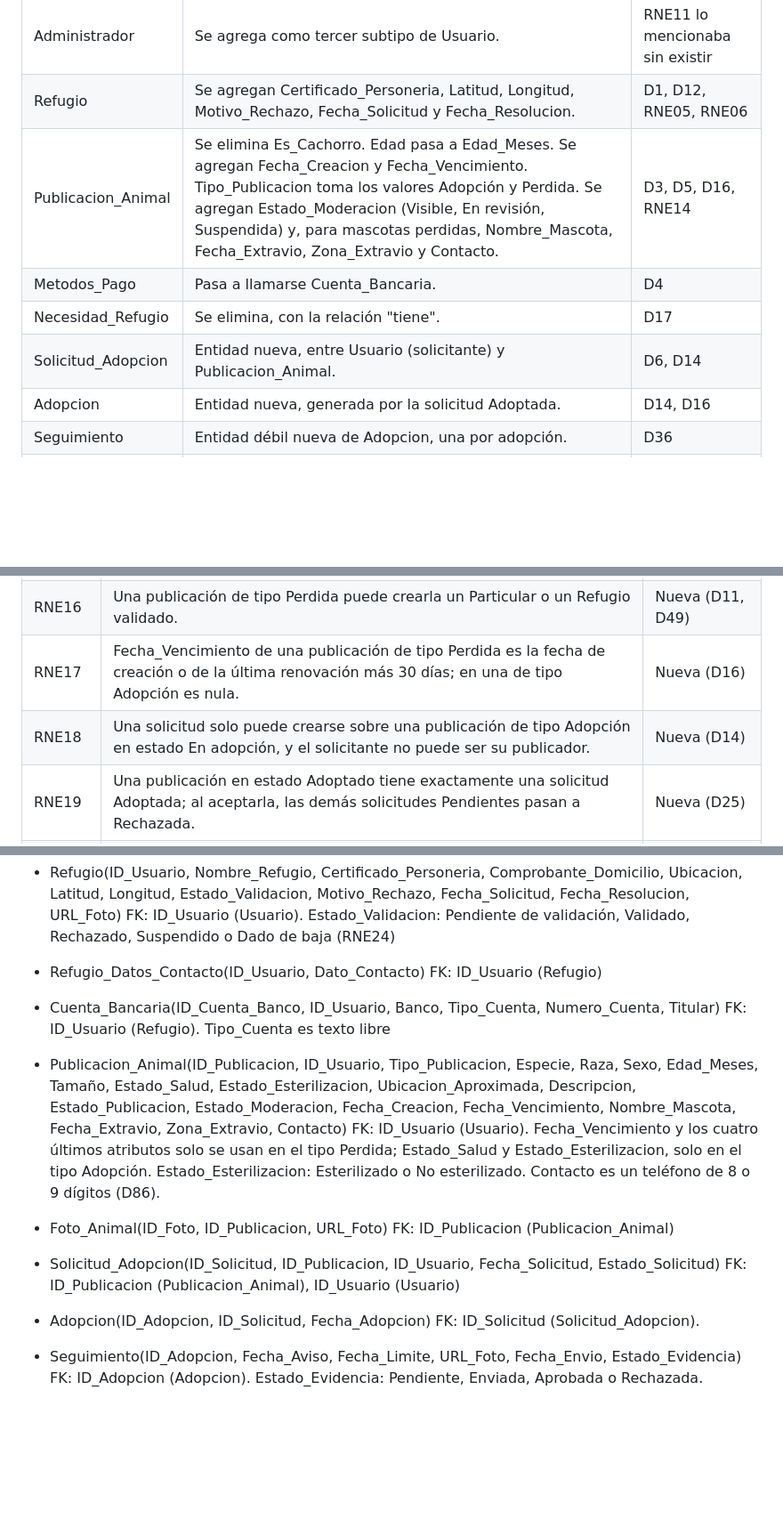
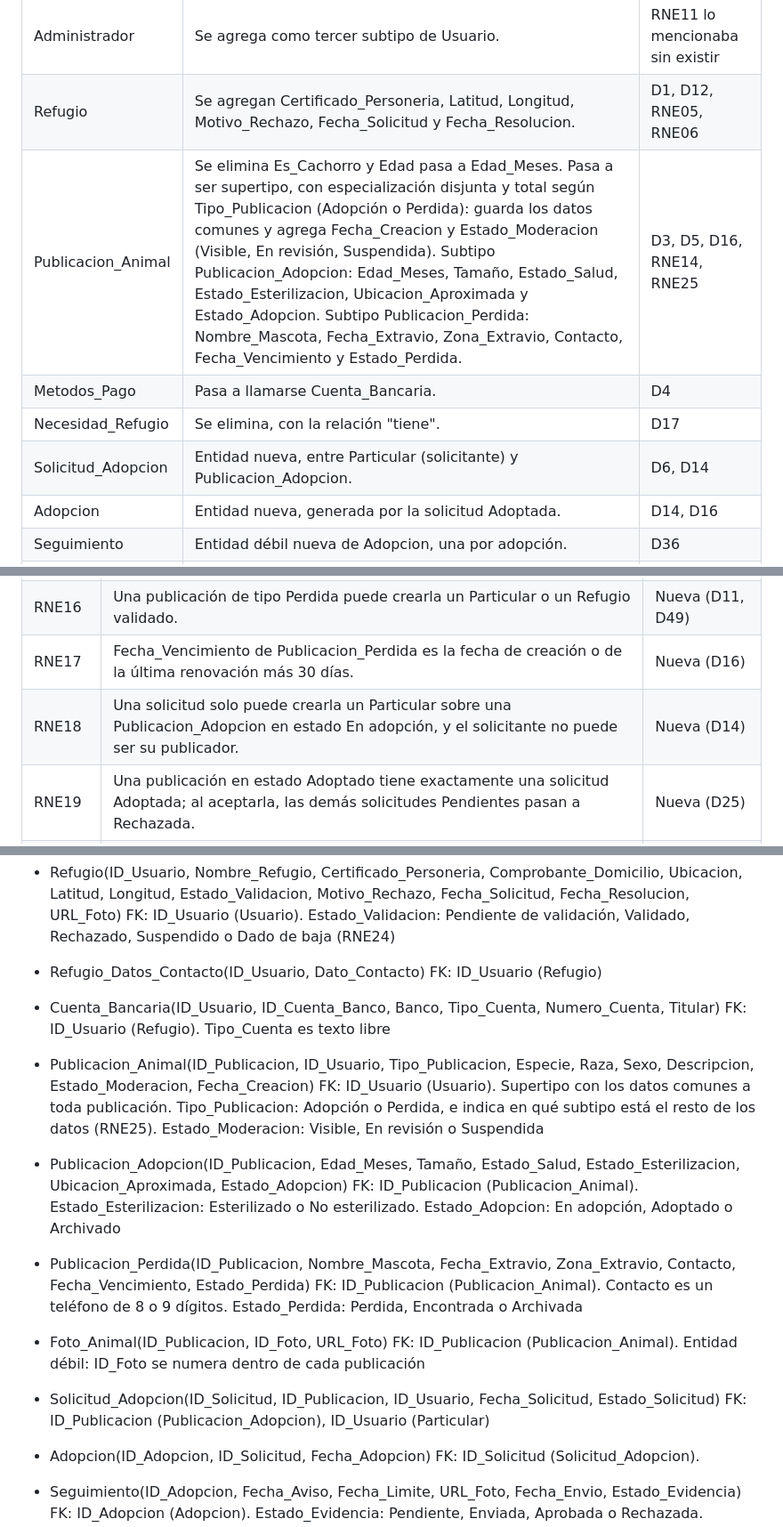
Before and after one commit to CodeCraftersITI/adoptauy, a Markdown page: docs/contexto/modelo-datos.md, 3 parts joined by grey strips. Shown at 89% size. Rendered like a GitHub page; blank space fills up the shorter version.

Commit message:
docs: pasaje a tablas con los subtipos de Publicacion_Animal y RNE25
modelo-datos.md queda igual que el integrador 2.2 y que adoptauy.sql:
Publicacion_Animal (supertipo), Publicacion_Adopcion y Publicacion_Perdida.
Ajusta RNE02, RNE17 y RNE18 y agrega RNE25 (cada publicación tiene
exactamente una fila de subtipo).

Co-Authored-By: Claude Opus 5.5 <noreply@anthropic.com>
Claude-Session: https://claude.ai/code/session_01E8Z5nbqVcRKL8rQtZLxSch

```diff
--- a/docs/contexto/modelo-datos.md
+++ b/docs/contexto/modelo-datos.md
@@ -16,10 +16,10 @@ Cambios respecto del diagrama del Hito 1:
 | Persona | Pasa a llamarse Particular. | D23 |
 | Administrador | Se agrega como tercer subtipo de Usuario. | RNE11 lo mencionaba sin existir |
 | Refugio | Se agregan Certificado_Personeria, Latitud, Longitud, Motivo_Rechazo, Fecha_Solicitud y Fecha_Resolucion. | D1, D12, RNE05, RNE06 |
-| Publicacion_Animal | Se elimina Es_Cachorro. Edad pasa a Edad_Meses. Se agregan Fecha_Creacion y Fecha_Vencimiento. Tipo_Publicacion toma los valores Adopción y Perdida. Se agregan Estado_Moderacion (Visible, En revisión, Suspendida) y, para mascotas perdidas, Nombre_Mascota, Fecha_Extravio, Zona_Extravio y Contacto. | D3, D5, D16, RNE14 |
+| Publicacion_Animal | Se elimina Es_Cachorro y Edad pasa a Edad_Meses. Pasa a ser supertipo, con especialización disjunta y total según Tipo_Publicacion (Adopción o Perdida): guarda los datos comunes y agrega Fecha_Creacion y Estado_Moderacion (Visible, En revisión, Suspendida). Subtipo Publicacion_Adopcion: Edad_Meses, Tamaño, Estado_Salud, Estado_Esterilizacion, Ubicacion_Aproximada y Estado_Adopcion. Subtipo Publicacion_Perdida: Nombre_Mascota, Fecha_Extravio, Zona_Extravio, Contacto, Fecha_Vencimiento y Estado_Perdida. | D3, D5, D16, RNE14, RNE25 |
 | Metodos_Pago | Pasa a llamarse Cuenta_Bancaria. | D4 |
 | Necesidad_Refugio | Se elimina, con la relación "tiene". | D17 |
-| Solicitud_Adopcion | Entidad nueva, entre Usuario (solicitante) y Publicacion_Animal. | D6, D14 |
+| Solicitud_Adopcion | Entidad nueva, entre Particular (solicitante) y Publicacion_Adopcion. | D6, D14 |
 | Adopcion | Entidad nueva, generada por la solicitud Adoptada. | D14, D16 |
 | Seguimiento | Entidad débil nueva de Adopcion, una por adopción. | D36 |
 | Reporte | Entidad nueva: un Usuario reporta a un Usuario o a una Publicacion_Animal. | D8, D18, RNE15 |
@@ -45,8 +45,8 @@ Las restricciones dadas de baja conservan su código; las nuevas continúan desd
 | RNE14 | Fecha_Creacion de una publicación no puede ser anterior a la Fecha_Alta del usuario que la crea, ni posterior a la fecha actual. | Vigente |
 | RNE15 | Una publicación con 3 reportes de usuarios distintos pasa a Estado_Moderacion = En revisión. Un Particular con 5 reportes, o con 3 publicaciones suspendidas, pasa a Estado_Usuario = En revisión; con 10 reportes pasa a Inhabilitado. Solo cuentan reportes de usuarios distintos que el Administrador no desestimó. Un Refugio con 3 reportes pasa a Estado_Validacion = Suspendido. | Modificada (D31) |
 | RNE16 | Una publicación de tipo Perdida puede crearla un Particular o un Refugio validado. | Nueva (D11, D49) |
-| RNE17 | Fecha_Vencimiento de una publicación de tipo Perdida es la fecha de creación o de la última renovación más 30 días; en una de tipo Adopción es nula. | Nueva (D16) |
-| RNE18 | Una solicitud solo puede crearse sobre una publicación de tipo Adopción en estado En adopción, y el solicitante no puede ser su publicador. | Nueva (D14) |
+| RNE17 | Fecha_Vencimiento de Publicacion_Perdida es la fecha de creación o de la última renovación más 30 días. | Nueva (D16) |
+| RNE18 | Una solicitud solo puede crearla un Particular sobre una Publicacion_Adopcion en estado En adopción, y el solicitante no puede ser su publicador. | Nueva (D14) |
 | RNE19 | Una publicación en estado Adoptado tiene exactamente una solicitud Adoptada; al aceptarla, las demás solicitudes Pendientes pasan a Rechazada. | Nueva (D25) |
 | RNE20 | Cada adopción tiene exactamente un seguimiento, con Fecha_Aviso igual a Fecha_Adopcion más 15 días y Fecha_Limite igual a Fecha_Aviso más 7 días. | Nueva (D36) |
 | RNE21 | Un usuario con un seguimiento cuya Fecha_Limite venció sin evidencia enviada, o con la evidencia rechazada y sin reenviar, no puede crear solicitudes de adopción ni publicaciones. | Nueva (D36, D71) |
@@ -69,13 +70,17 @@ La clave primaria de cada tabla figura primero, en negrita.
 
 - Refugio_Datos_Contacto(ID_Usuario, Dato_Contacto) FK: ID_Usuario (Refugio)
 
-- Cuenta_Bancaria(ID_Cuenta_Banco, ID_Usuario, Banco, Tipo_Cuenta, Numero_Cuenta, Titular) FK: ID_Usuario (Refugio). Tipo_Cuenta es texto libre
+- Cuenta_Bancaria(ID_Usuario, ID_Cuenta_Banco, Banco, Tipo_Cuenta, Numero_Cuenta, Titular) FK: ID_Usuario (Refugio). Tipo_Cuenta es texto libre
 
-- Publicacion_Animal(ID_Publicacion, ID_Usuario, Tipo_Publicacion, Especie, Raza, Sexo, Edad_Meses, Tamaño, Estado_Salud, Estado_Esterilizacion, Ubicacion_Aproximada, Descripcion, Estado_Publicacion, Estado_Moderacion, Fecha_Creacion, Fecha_Vencimiento, Nombre_Mascota, Fecha_Extravio, Zona_Extravio, Contacto) FK: ID_Usuario (Usuario). Fecha_Vencimiento y los cuatro últimos atributos solo se usan en el tipo Perdida; Estado_Salud y Estado_Esterilizacion, solo en el tipo Adopción. Estado_Esterilizacion: Esterilizado o No esterilizado. Contacto es un teléfono de 8 o 9 dígitos (D86).
+- Publicacion_Animal(ID_Publicacion, ID_Usuario, Tipo_Publicacion, Especie, Raza, Sexo, Descripcion, Estado_Moderacion, Fecha_Creacion) FK: ID_Usuario (Usuario). Supertipo con los datos comunes a toda publicación. Tipo_Publicacion: Adopción o Perdida, e indica en qué subtipo está el resto de los datos (RNE25). Estado_Moderacion: Visible, En revisión o Suspendida
 
-- Foto_Animal(ID_Foto, ID_Publicacion, URL_Foto) FK: ID_Publicacion (Publicacion_Animal)
+- Publicacion_Adopcion(ID_Publicacion, Edad_Meses, Tamaño, Estado_Salud, Estado_Esterilizacion, Ubicacion_Aproximada, Estado_Adopcion) FK: ID_Publicacion (Publicacion_Animal). Estado_Esterilizacion: Esterilizado o No esterilizado. Estado_Adopcion: En adopción, Adoptado o Archivado
 
-- Solicitud_Adopcion(ID_Solicitud, ID_Publicacion, ID_Usuario, Fecha_Solicitud, Estado_Solicitud) FK: ID_Publicacion (Publicacion_Animal), ID_Usuario (Usuario)
+- Publicacion_Perdida(ID_Publicacion, Nombre_Mascota, Fecha_Extravio, Zona_Extravio, Contacto, Fecha_Vencimiento, Estado_Perdida) FK: ID_Publicacion (Publicacion_Animal). Contacto es un teléfono de 8 o 9 dígitos. Estado_Perdida: Perdida, Encontrada o Archivada
+
+- Foto_Animal(ID_Publicacion, ID_Foto, URL_Foto) FK: ID_Publicacion (Publicacion_Animal). Entidad débil: ID_Foto se numera dentro de cada publicación
+
+- Solicitud_Adopcion(ID_Solicitud, ID_Publicacion, ID_Usuario, Fecha_Solicitud, Estado_Solicitud) FK: ID_Publicacion (Publicacion_Adopcion), ID_Usuario (Particular)
 
 - Adopcion(ID_Adopcion, ID_Solicitud, Fecha_Adopcion) FK: ID_Solicitud (Solicitud_Adopcion).
 
```
Also changed, not shown: other parts of docs/contexto/modelo-datos.md (+4 -3 lines), CLAUDE.md (+1 -1 lines).
